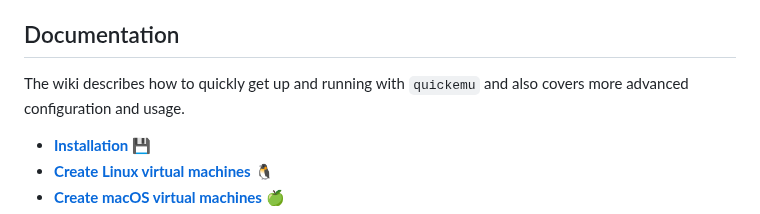
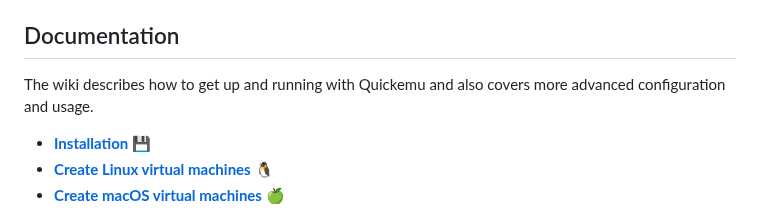
Before and after one commit to quickemu-project/quickemu, a Markdown page: README.md, the part around the change. Rendered like a GitHub page.

Commit message:
docs: update the documentation intro

```diff
--- a/README.md
+++ b/README.md
@@ -87,7 +87,7 @@ quickemu --vm nixos-unstable.conf
 
 ## Documentation
 
-The wiki describes how to quickly get up and running with `quickemu` and also covers more advanced configuration and usage.
+The wiki describes how to get up and running with Quickemu and also covers more advanced configuration and usage.
 
 - [**Installation**](https://github.com/quickemu-project/quickemu/wiki/01-Installation) 💾
 - [**Create Linux virtual machines**](https://github.com/quickemu-project/quickemu/wiki/02-Create-Linux-virtual-machines) 🐧
```
